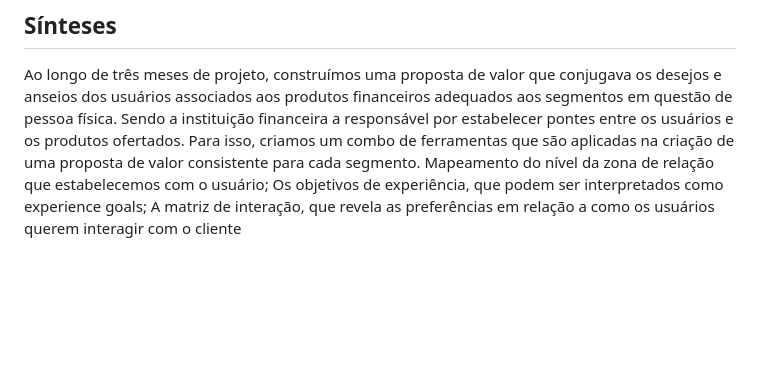
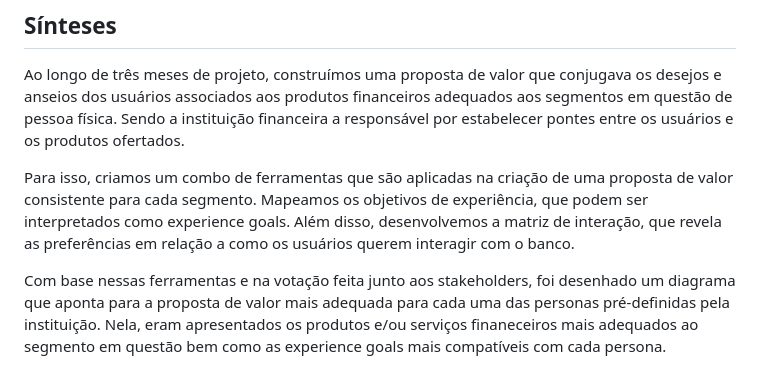
Before and after one commit to lairjr/iarema, a Markdown page: cases/sicredi.md, the part around the change. GitHub-like rendering; blank space fills up the shorter version.

```diff
--- a/cases/sicredi.md
+++ b/cases/sicredi.md
@@ -35,7 +35,8 @@ Por fim, no último dia de workshop, apresentamos as 12 experience goals mapeada
 ## Sínteses
 
 Ao longo de três meses de projeto, construímos uma proposta de valor que conjugava os desejos e anseios dos usuários associados aos produtos financeiros adequados aos segmentos em questão de pessoa física. Sendo a instituição financeira a responsável por estabelecer pontes entre os usuários e os produtos ofertados.
+
 Para isso, criamos um combo de ferramentas que são aplicadas na criação de uma proposta de valor consistente para cada segmento.
-Mapeamento do nível da zona de relação que estabelecemos com o usuário;
-Os objetivos de experiência, que podem ser interpretados como experience goals;
-A matriz de interação, que revela as preferências em relação a como os usuários querem interagir com o cliente
+Mapeamos os objetivos de experiência, que podem ser interpretados como experience goals. Além disso, desenvolvemos a matriz de interação, que revela as preferências em relação a como os usuários querem interagir com o banco.
+
+Com base nessas ferramentas e na votação feita junto aos stakeholders, foi desenhado um diagrama que aponta para a proposta de valor mais adequada para cada uma das personas pré-definidas pela instituição. Nela, eram apresentados os produtos e/ou serviços finaneceiros mais adequados ao segmento em questão bem como as experience goals mais compatíveis com cada persona.
```
